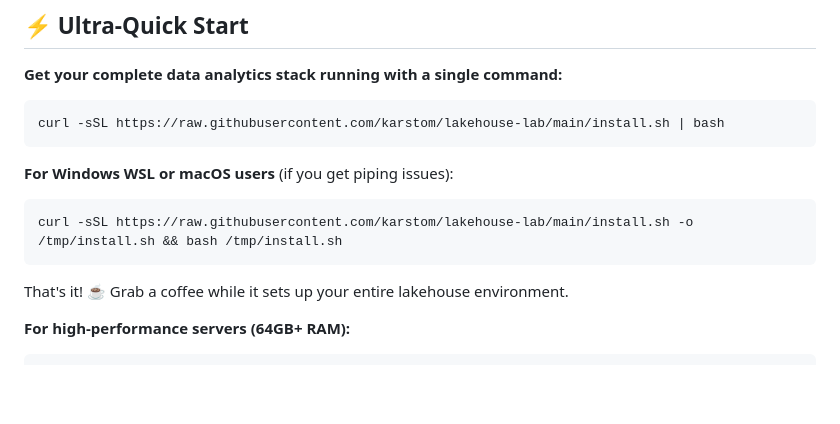
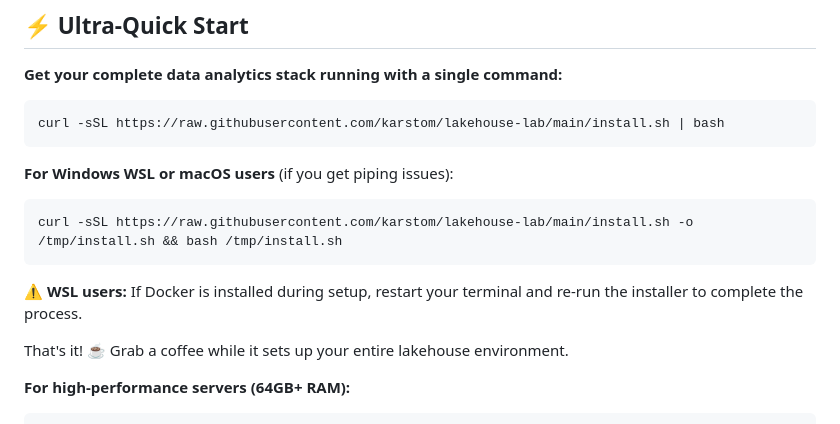
Before and after one commit to karstom/lakehouse-lab, a Markdown page: README.md, the part around the change. GitHub-like rendering; blank space fills up the shorter version.

Commit message:
Add WSL Docker restart warning to README
- Add note for WSL users about needing to restart terminal after Docker installation
- Keeps user experience smooth by explaining the re-run requirement

🤖 Generated with [Claude Code](https://claude.ai/code)

Co-Authored-By: Claude <noreply@anthropic.com>

````diff
--- a/README.md
+++ b/README.md
@@ -21,6 +21,8 @@ curl -sSL https://raw.githubusercontent.com/karstom/lakehouse-lab/main/install.s
 ```bash
 curl -sSL https://raw.githubusercontent.com/karstom/lakehouse-lab/main/install.sh -o /tmp/install.sh && bash /tmp/install.sh
 ```
+
+**⚠️ WSL users:** If Docker is installed during setup, restart your terminal and re-run the installer to complete the process.
 
 That's it! ☕ Grab a coffee while it sets up your entire lakehouse environment.
 
````
